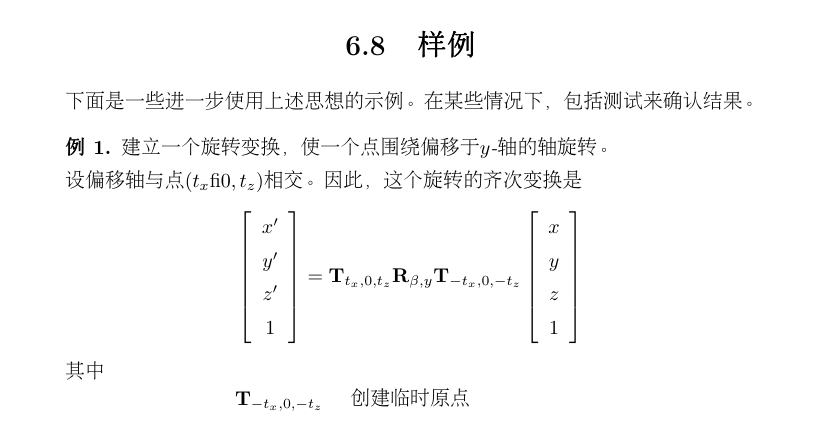
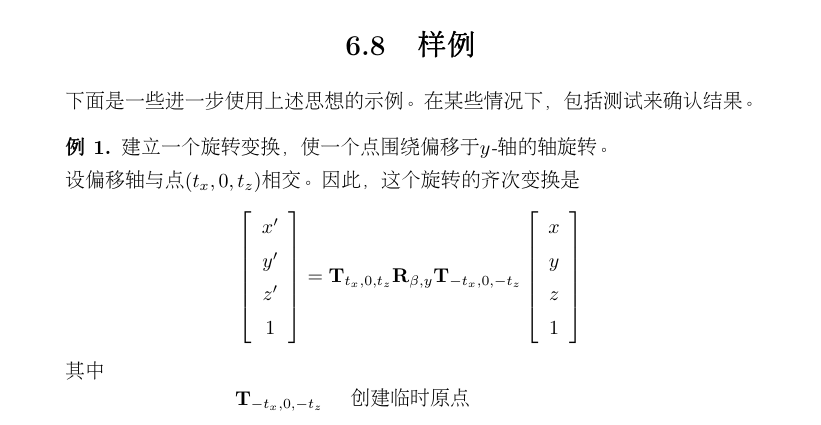
Before and after one commit to BluffeyTest/Quaternions_for_Computer_Graphics_CH, a LaTeX book (计算机图形学中的四元数.tex, which reads 3D_Rotation_Transforms.tex): part of page 98 of 153, cut so that both start at the same text. Compiled offline with pdfLaTeX.

Commit message:
fix a ','

```diff
--- a/3D_Rotation_Transforms.tex
+++ b/3D_Rotation_Transforms.tex
@@ -528,7 +528,7 @@ $$
 \begin{example}
     建立一个旋转变换，使一个点围绕偏移于$y$-轴的轴旋转。
 
-    设偏移轴与点$\left(t_{x}， 0, t_{z}\right)$相交。因此，这个旋转的齐次变换是
+    设偏移轴与点$\left(t_{x}, 0, t_{z}\right)$相交。因此，这个旋转的齐次变换是
     $$
     \left[\begin{array}{c}
     x^{\prime} \\
```
Also changed, not shown: 计算机图形学中的四元数.pdf.
